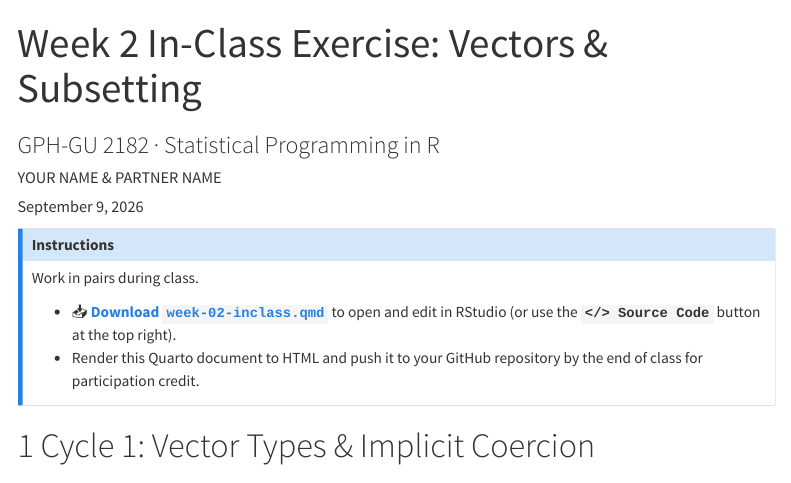
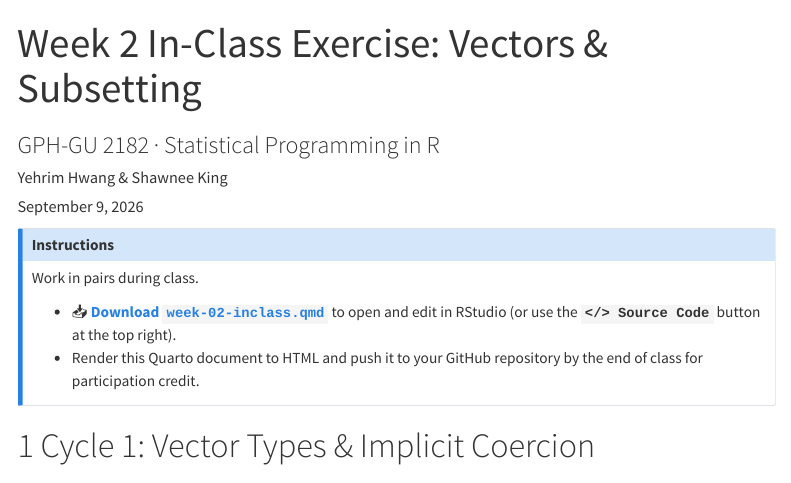
Before and after one commit to yhwang2746/gph2182-inclass, a Quarto document (week-02-inclass-copy.qmd): the page in a window 1100 px wide, from its top. Rendered offline with R 4.5, knitr and Pandoc in place of Quarto, with nearby package versions; menus at the side of the page are left out; long lines of code are wrapped.

Commit message:
edits week2 exercise

```diff
--- a/week-02-inclass-copy.qmd
+++ b/week-02-inclass-copy.qmd
@@ -1,7 +1,7 @@
 ---
 title: "Week 2 In-Class Exercise: Vectors & Subsetting"
 subtitle: "GPH-GU 2182 · Statistical Programming in R"
-author: "YOUR NAME & PARTNER NAME"
+author: "Yehrim Hwang & Shawnee King"
 date: "September 9, 2026"
 format:
   html:
```
